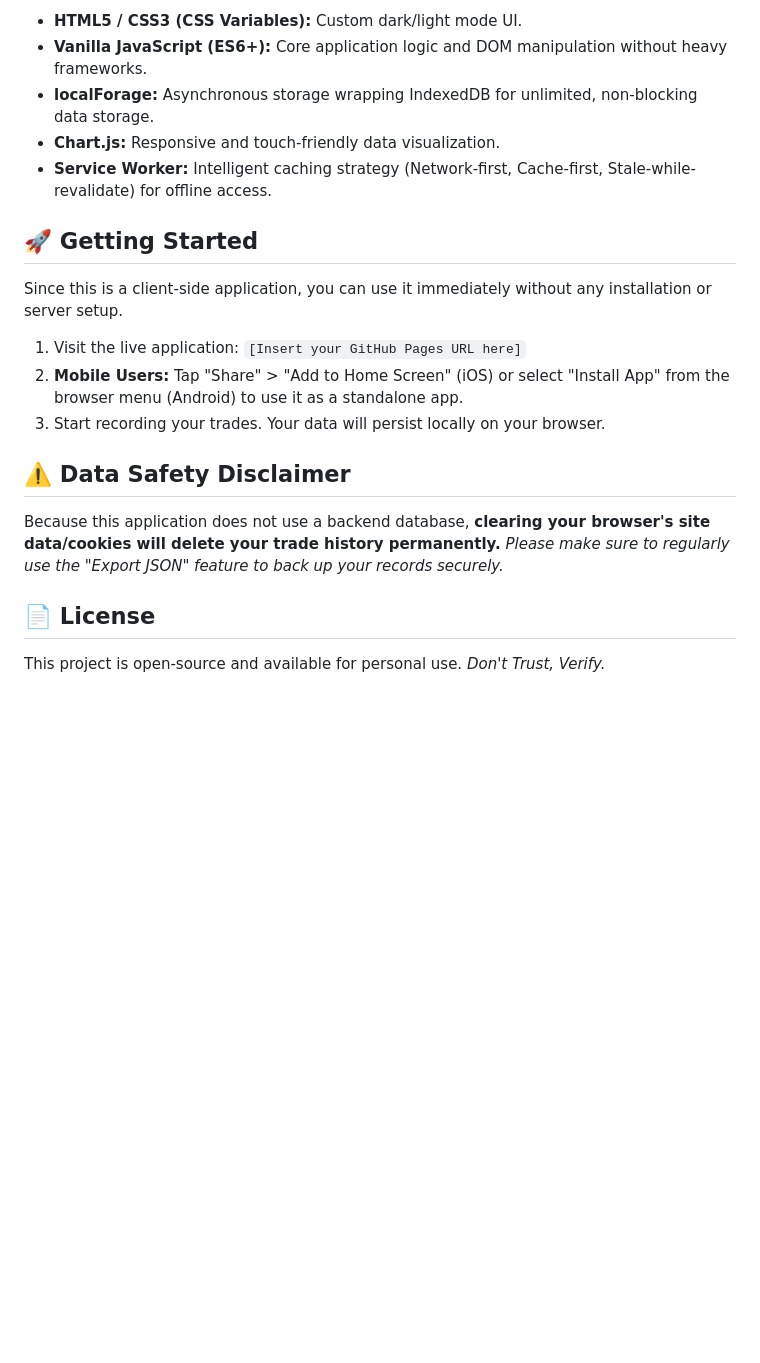
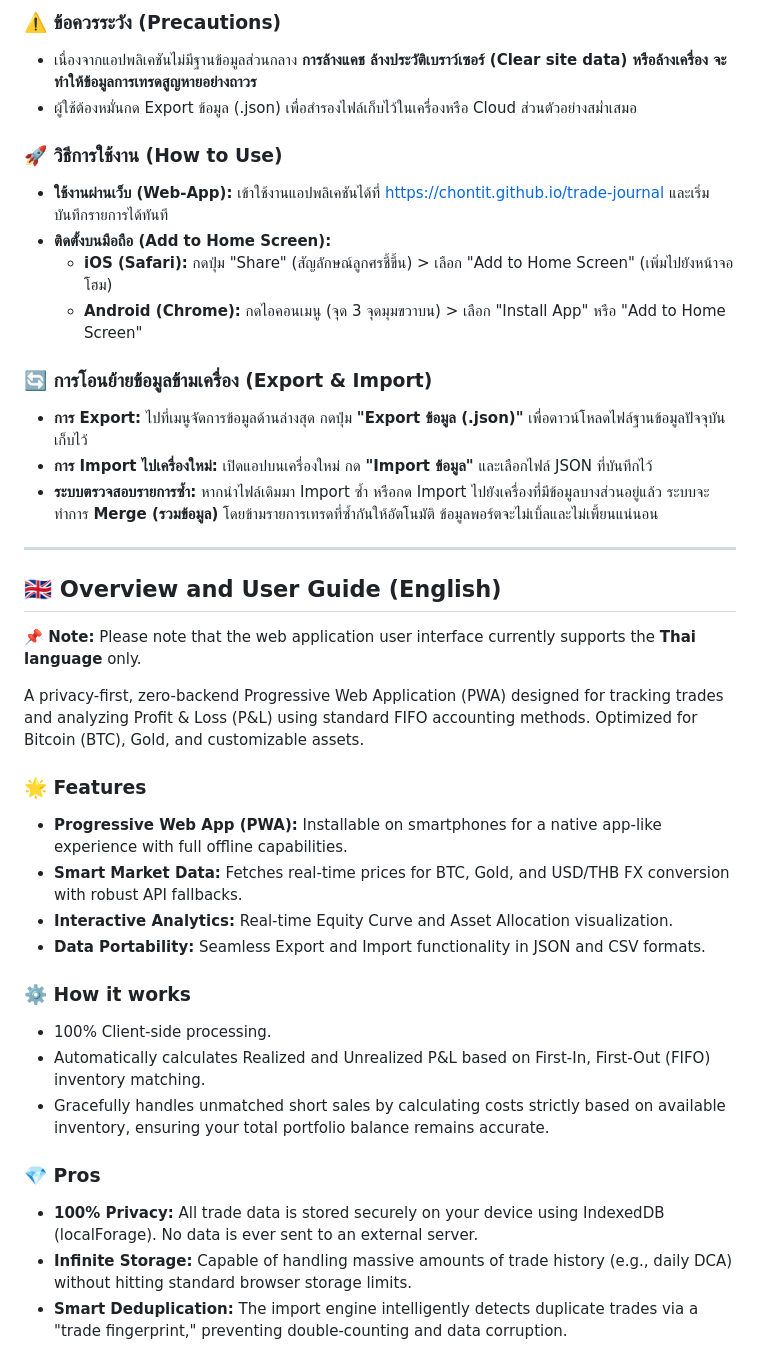
Before and after one commit to chontit/trade-journal, a Markdown page: README.md, the part around one of its changes. Drawn GitHub-style; blank space fills up the shorter version.

```diff
--- a/README.md
+++ b/README.md
@@ -57,23 +28,40 @@ A privacy-first, zero-backend Progressive Web Application (PWA) designed for tra
 
-*   **HTML5 / CSS3 (CSS Variables):** Custom dark/light mode UI.
-*   **Vanilla JavaScript (ES6+):** Core application logic and DOM manipulation without heavy frameworks.
-*   **localForage:** Asynchronous storage wrapping IndexedDB for unlimited, non-blocking data storage.
-*   **Chart.js:** Responsive and touch-friendly data visualization.
-*   **Service Worker:** Intelligent caching strategy (Network-first, Cache-first, Stale-while-revalidate) for offline access.
+### ⚠️ ข้อควรระวัง (Precautions)
+*   เนื่องจากแอปพลิเคชันไม่มีฐานข้อมูลส่วนกลาง **การล้างแคช ล้างประวัติเบราว์เซอร์ (Clear site data) หรือล้างเครื่อง จะทำให้ข้อมูลการเทรดสูญหายอย่างถาวร**
+*   ผู้ใช้ต้องหมั่นกด Export ข้อมูล (.json) เพื่อสำรองไฟล์เก็บไว้ในเครื่องหรือ Cloud ส่วนตัวอย่างสม่ำเสมอ
 
-## 🚀 Getting Started
+### 🚀 วิธีการใช้งาน (How to Use)
+*   **ใช้งานผ่านเว็บ (Web-App):** เข้าใช้งานแอปพลิเคชันได้ที่ [https://chontit.github.io/trade-journal](https://chontit.github.io/trade-journal) และเริ่มบันทึกรายการได้ทันที
+*   **ติดตั้งบนมือถือ (Add to Home Screen):**
+    *   **iOS (Safari):** กดปุ่ม "Share" (สัญลักษณ์ลูกศรชี้ขึ้น) > เลือก "Add to Home Screen" (เพิ่มไปยังหน้าจอโฮม)
+    *   **Android (Chrome):** กดไอคอนเมนู (จุด 3 จุดมุมขวาบน) > เลือก "Install App" หรือ "Add to Home Screen"
 
-Since this is a client-side application, you can use it immediately without any installation or server setup.
+### 🔄 การโอนย้ายข้อมูลข้ามเครื่อง (Export & Import)
+*   **การ Export:** ไปที่เมนูจัดการข้อมูลด้านล่างสุด กดปุ่ม **"Export ข้อมูล (.json)"** เพื่อดาวน์โหลดไฟล์ฐานข้อมูลปัจจุบันเก็บไว้
+*   **การ Import ไปเครื่องใหม่:** เปิดแอปบนเครื่องใหม่ กด **"Import ข้อมูล"** และเลือกไฟล์ JSON ที่บันทึกไว้
+*   **ระบบตรวจสอบรายการซ้ำ:** หากนำไฟล์เดิมมา Import ซ้ำ หรือกด Import ไปยังเครื่องที่มีข้อมูลบางส่วนอยู่แล้ว ระบบจะทำการ **Merge (รวมข้อมูล)** โดยข้ามรายการเทรดที่ซ้ำกันให้อัตโนมัติ ข้อมูลพอร์ตจะไม่เบิ้ลและไม่เพี้ยนแน่นอน
 
-1.  Visit the live application: `[Insert your GitHub Pages URL here]`
-2.  **Mobile Users:** Tap "Share" > "Add to Home Screen" (iOS) or select "Install App" from the browser menu (Android) to use it as a standalone app.
-3.  Start recording your trades. Your data will persist locally on your browser.
+---
 
-## ⚠️ Data Safety Disclaimer
+## 🇬🇧 Overview and User Guide (English)
 
-Because this application does not use a backend database, **clearing your browser's site data/cookies will delete your trade history permanently.**
-*Please make sure to regularly use the "Export JSON" feature to back up your records securely.*
+**📌 Note:** Please note that the web application user interface currently supports the **Thai language** only.
 
-## 📄 License
+A privacy-first, zero-backend Progressive Web Application (PWA) designed for tracking trades and analyzing Profit & Loss (P&L) using standard FIFO accounting methods. Optimized for Bitcoin (BTC), Gold, and customizable assets.
 
-This project is open-source and available for personal use. *Don't Trust, Verify.*
+### 🌟 Features
+*   **Progressive Web App (PWA):** Installable on smartphones for a native app-like experience with full offline capabilities.
+*   **Smart Market Data:** Fetches real-time prices for BTC, Gold, and USD/THB FX conversion with robust API fallbacks.
+*   **Interactive Analytics:** Real-time Equity Curve and Asset Allocation visualization.
+*   **Data Portability:** Seamless Export and Import functionality in JSON and CSV formats.
+
+### ⚙️ How it works
+*   100% Client-side processing.
+*   Automatically calculates Realized and Unrealized P&L based on First-In, First-Out (FIFO) inventory matching.
+*   Gracefully handles unmatched short sales by calculating costs strictly based on available inventory, ensuring your total portfolio balance remains accurate.
+
+### 💎 Pros
+*   **100% Privacy:** All trade data is stored securely on your device using IndexedDB (localForage). No data is ever sent to an external server.
+*   **Infinite Storage:** Capable of handling massive amounts of trade history (e.g., daily DCA) without hitting standard browser storage limits.
+*   **Smart Deduplication:** The import engine intelligently detects duplicate trades via a "trade fingerprint," preventing double-counting and data corruption.
+
```
Also changed, not shown: other parts of README.md (+35 -46 lines).
